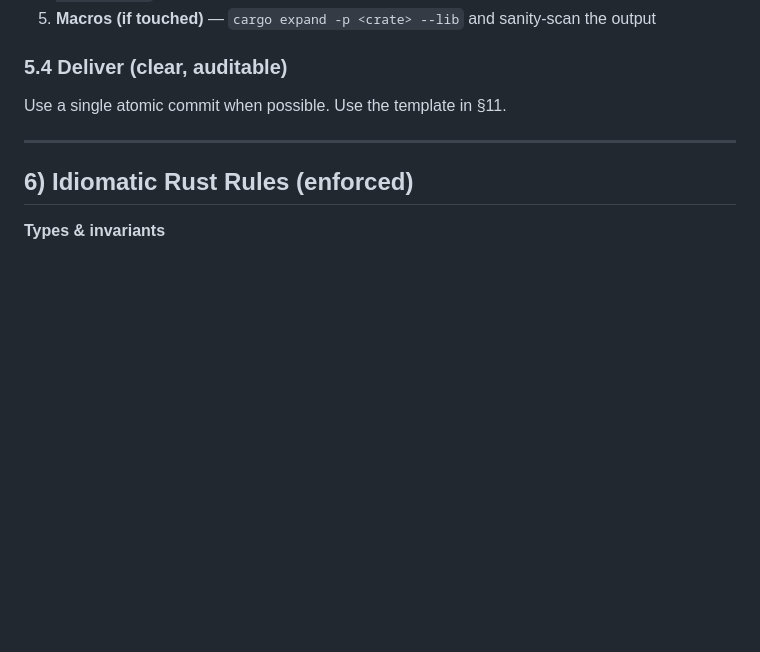
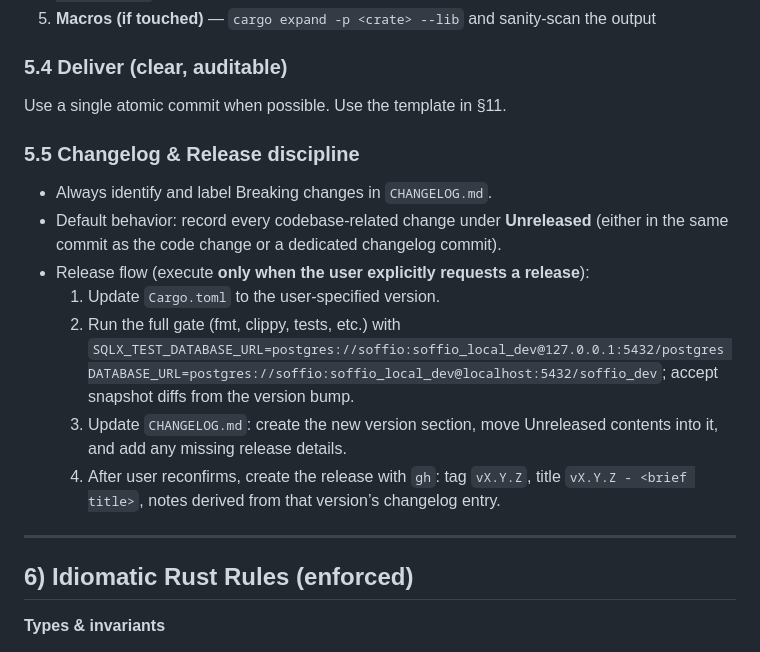
Before and after one commit to xfyyzy/soffio, a Markdown page: CLAUDE.md, the part around the change. Rendered like a GitHub page; blank space fills up the shorter version.

Commit message:
chore(docs): add changelog and release rules

```diff
--- a/CLAUDE.md
+++ b/CLAUDE.md
@@ -159,6 +159,16 @@ Run the sequence below:
 
 Use a single atomic commit when possible. Use the template in §11.
 
+### 5.5 Changelog & Release discipline
+
+- Always identify and label Breaking changes in `CHANGELOG.md`.
+- Default behavior: record every codebase-related change under **Unreleased** (either in the same commit as the code change or a dedicated changelog commit).
+- Release flow (execute **only when the user explicitly requests a release**):
+  1) Update `Cargo.toml` to the user-specified version.
+  2) Run the full gate (fmt, clippy, tests, etc.) with `SQLX_TEST_DATABASE_URL=postgres://soffio:soffio_local_dev@127.0.0.1:5432/postgres DATABASE_URL=postgres://soffio:soffio_local_dev@localhost:5432/soffio_dev`; accept snapshot diffs from the version bump.
+  3) Update `CHANGELOG.md`: create the new version section, move Unreleased contents into it, and add any missing release details.
+  4) After user reconfirms, create the release with `gh`: tag `vX.Y.Z`, title `vX.Y.Z - <brief title>`, notes derived from that version’s changelog entry.
+
 ---
 
 ## 6) Idiomatic Rust Rules (enforced)
```
Also changed, not shown: AGENTS.md (+10 -0 lines).
